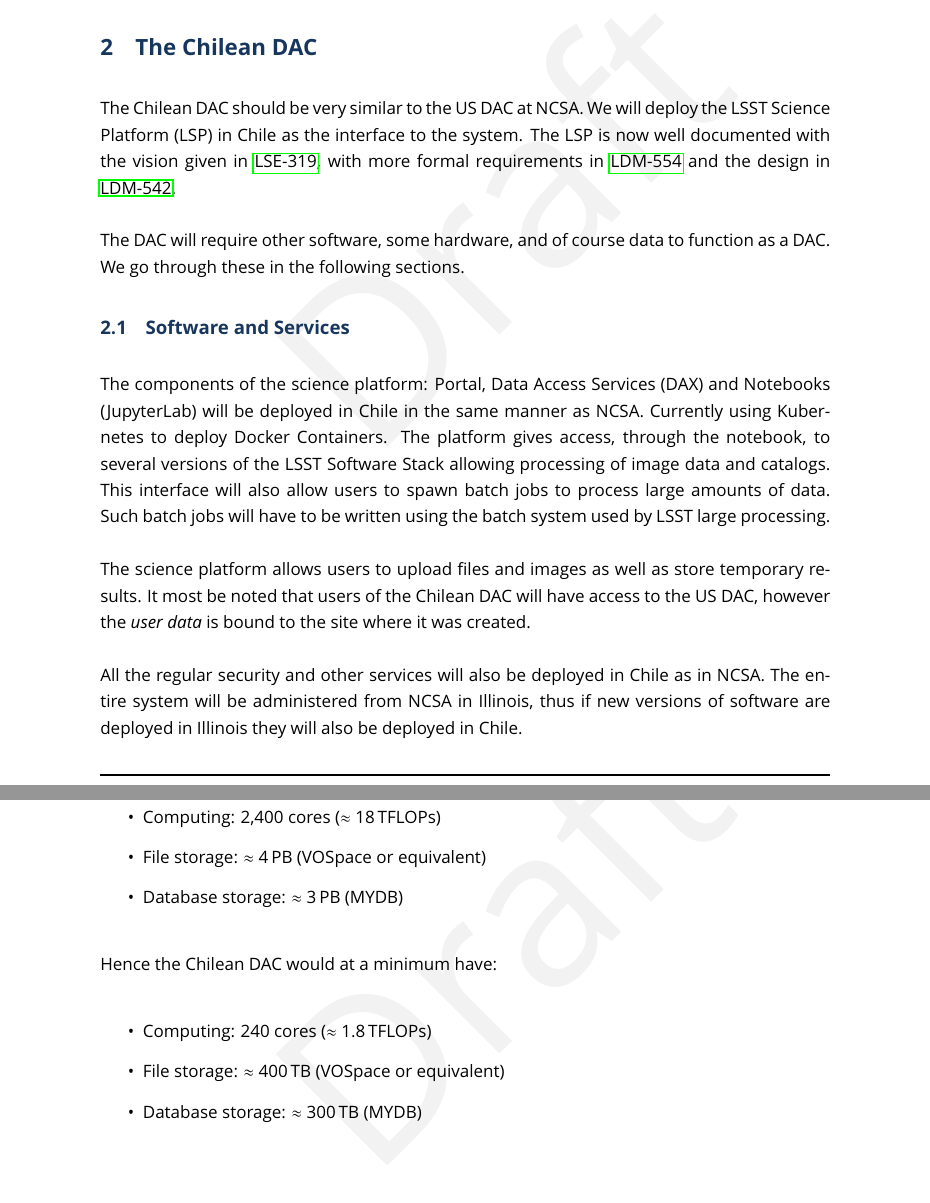
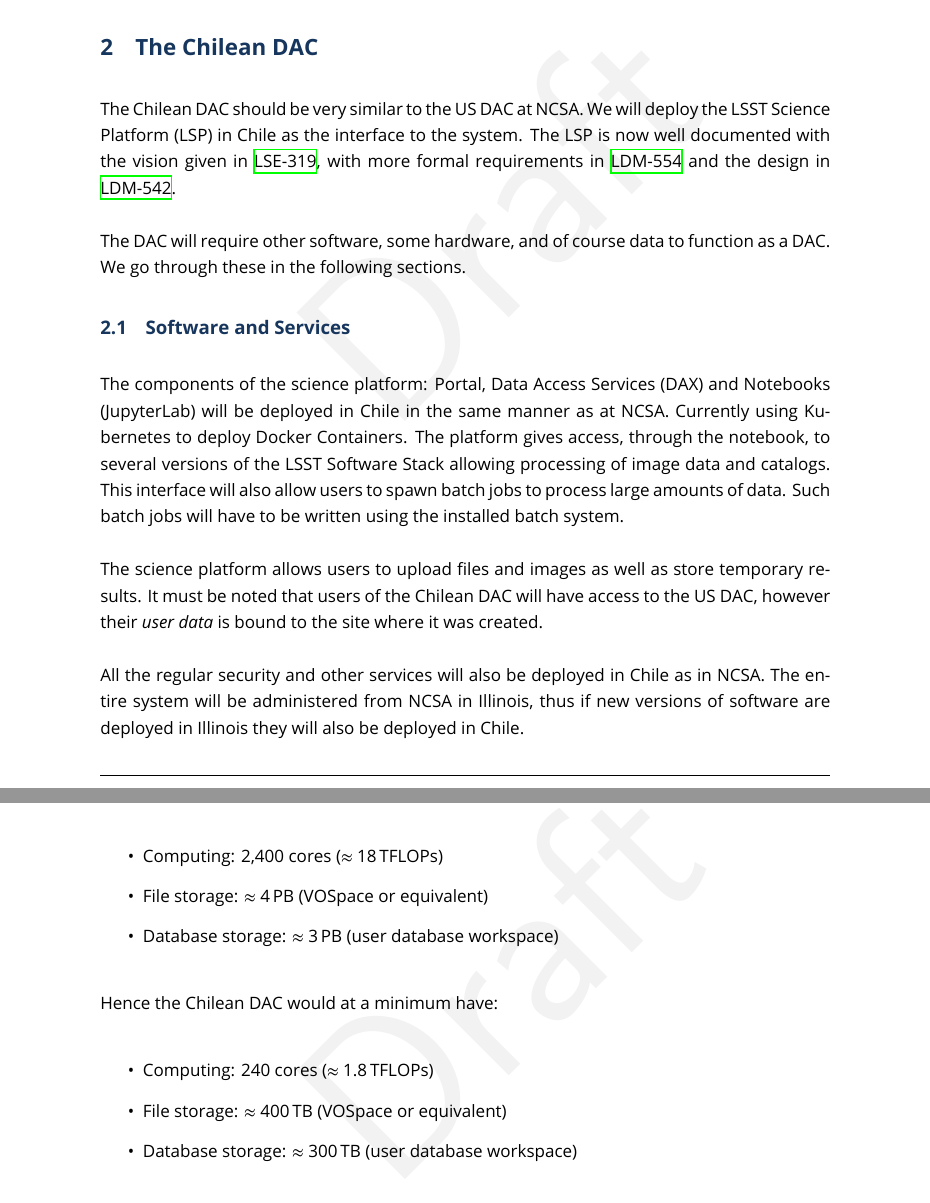
Before and after one commit to lsst/LDM-572, a LaTeX document (LDM-572.tex, which reads body.tex): two parts of pages 3 and 4 of 7, joined at a grey line, cut so that both start at the same text. The pictures show the PDF file LDM-572.pdf that the author committed with the source.

Commit message:
Some comments from RFC-419

```diff
--- a/body.tex
+++ b/body.tex
@@ -17,14 +17,14 @@ We go through these in the following sections.
 
 \subsection{Software and Services}
 
-The components of the science platform: Portal, Data Access Services (DAX) and Notebooks (JupyterLab) will be deployed in Chile in the same manner as NCSA.
+The components of the science platform: Portal, Data Access Services (DAX) and Notebooks (JupyterLab) will be deployed in Chile in the same manner as at NCSA.
 Currently using Kubernetes to deploy Docker Containers.
 The platform gives access, through the notebook, to several versions of the LSST Software Stack allowing processing of image data and catalogs.
 This interface will also allow users to spawn batch jobs to process large amounts of data.
-Such batch jobs will have to be written using the batch system used by LSST large processing.
+Such batch jobs will have to be written using the installed batch system.
 
 The science platform allows users to upload files and images as well as store temporary results.
-It most be noted that users of the Chilean DAC will have access to the US DAC, however the \emph{user data} is bound to the site where it was created.
+It must be noted that users of the Chilean DAC will have access to the US DAC, however their \emph{user data} is bound to the site where it was created.
 
 All the regular security and other services will also be deployed in Chile as in NCSA.
 The entire system will be administered from NCSA in Illinois, thus if new versions of software are deployed in Illinois they will also be deployed in Chile.
@@ -39,7 +39,7 @@ The current Data Release 2 US DAC is intended to comprise \citedsp{LDM-144}:
 \begin{itemize}
 \item Computing: 2,400 cores ($\approx$ 18\,TFLOPs)
 \item File storage: $\approx$ 4\,PB  (VOSpace or equivalent)
-\item Database storage: $\approx$ 3\,PB (MYDB)
+\item Database storage: $\approx$ 3\,PB (user database workspace)
 
 \end{itemize}
 
@@ -47,7 +47,7 @@ Hence the Chilean DAC would at a minimum have:
 \begin{itemize}
 \item Computing: 240 cores ($\approx$ 1.8\,TFLOPs)
 \item File storage: $\approx$ 400\,TB  (VOSpace or equivalent)
-\item Database storage: $\approx$ 300\,TB (MYDB)
+\item Database storage: $\approx$ 300\,TB (user database workspace)
 
 \end{itemize}
 
```
Also changed, not shown: LDM-572.pdf.
